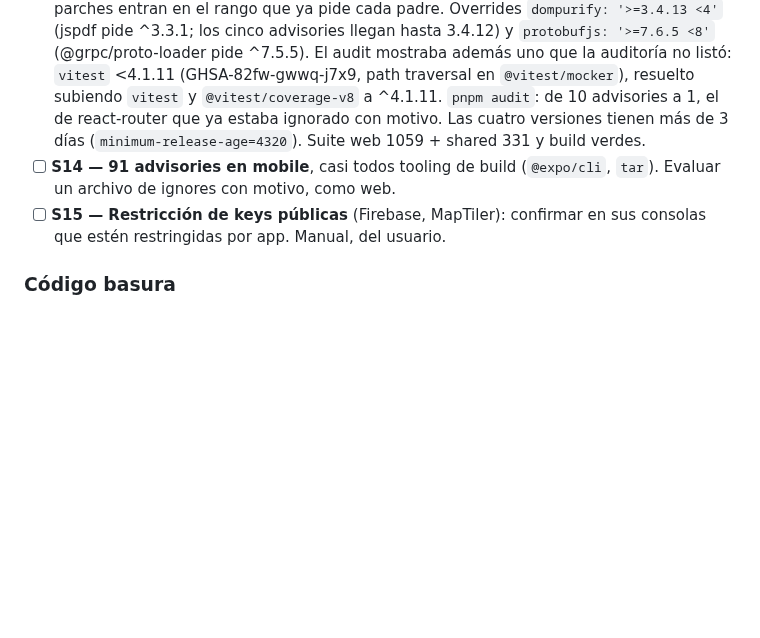
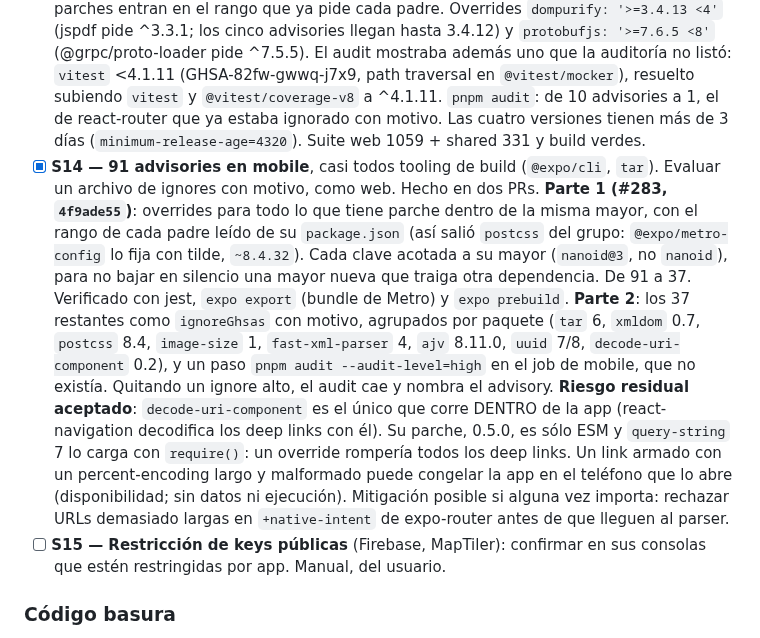
Before and after one commit to Goncar29/searchpet, a Markdown page: odd/tasks/auditoria-seguridad-2026-09-23.md, the part around the change. Drawn GitHub-style; blank space fills up the shorter version.

Commit message:
docs(odd): close S14

```diff
--- a/odd/tasks/auditoria-seguridad-2026-09-23.md
+++ b/odd/tasks/auditoria-seguridad-2026-09-23.md
@@ -332,8 +332,28 @@ recuperación, key de Jina, `/api/ops/quota`, `phone_verified`) NO entran acá.
   ^4.1.11. `pnpm audit`: de 10 advisories a 1, el de react-router que ya
   estaba ignorado con motivo. Las cuatro versiones tienen más de 3 días
   (`minimum-release-age=4320`). Suite web 1059 + shared 331 y build verdes.
-- [ ] **S14 — 91 advisories en mobile**, casi todos tooling de build
+- [x] **S14 — 91 advisories en mobile**, casi todos tooling de build
   (`@expo/cli`, `tar`). Evaluar un archivo de ignores con motivo, como web.
+  Hecho en dos PRs. **Parte 1 (#283, `4f9ade55`)**: overrides para todo lo
+  que tiene parche dentro de la misma mayor, con el rango de cada padre leído
+  de su `package.json` (así salió `postcss` del grupo: `@expo/metro-config`
+  lo fija con tilde, `~8.4.32`). Cada clave acotada a su mayor (`nanoid@3`,
+  no `nanoid`), para no bajar en silencio una mayor nueva que traiga otra
+  dependencia. De 91 a 37. Verificado con jest, `expo export` (bundle de
+  Metro) y `expo prebuild`. **Parte 2**: los 37 restantes como `ignoreGhsas`
+  con motivo, agrupados por paquete (`tar` 6, `xmldom` 0.7, `postcss` 8.4,
+  `image-size` 1, `fast-xml-parser` 4, `ajv` 8.11.0, `uuid` 7/8,
+  `decode-uri-component` 0.2), y un paso `pnpm audit --audit-level=high` en
+  el job de mobile, que no existía. Quitando un ignore alto, el audit cae y
+  nombra el advisory.
+  **Riesgo residual aceptado**: `decode-uri-component` es el único que corre
+  DENTRO de la app (react-navigation decodifica los deep links con él). Su
+  parche, 0.5.0, es sólo ESM y `query-string` 7 lo carga con `require()`: un
+  override rompería todos los deep links. Un link armado con un
+  percent-encoding largo y malformado puede congelar la app en el teléfono
+  que lo abre (disponibilidad; sin datos ni ejecución). Mitigación posible
+  si alguna vez importa: rechazar URLs demasiado largas en
+  `+native-intent` de expo-router antes de que lleguen al parser.
 - [ ] **S15 — Restricción de keys públicas** (Firebase, MapTiler): confirmar
   en sus consolas que estén restringidas por app. Manual, del usuario.
 
```
